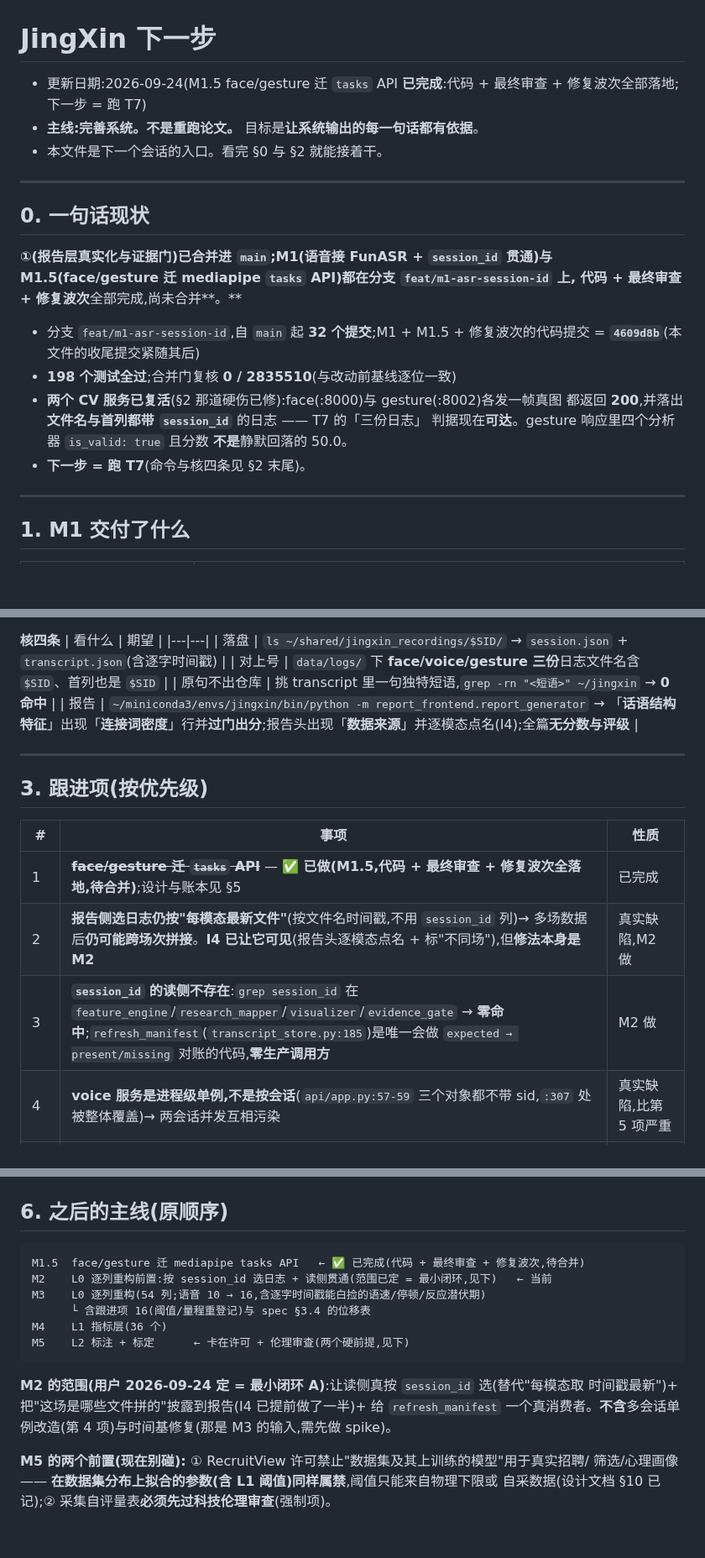
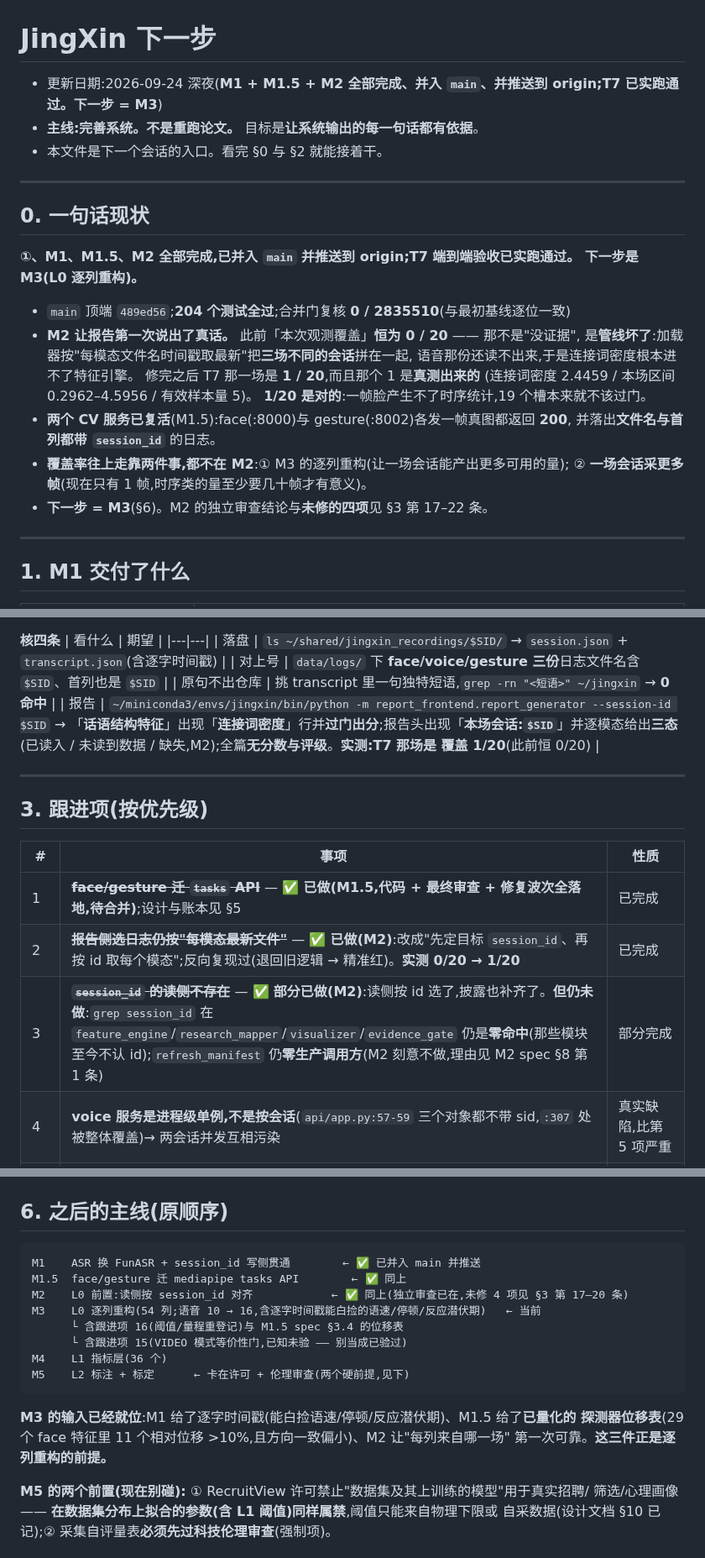
Before and after one commit to huihuibuhui227-svg/JingXin, a Markdown page: docs/下一步.md, 3 parts joined by grey strips. Shown at 84% size. Drawn GitHub-style; blank space fills up the shorter version.

Commit message:
docs: 下一步更新到 M2 完成后的状态(M1+M1.5+M2 已并入 main 并推送;下一步 = M3)
§0 重写:现状 = 四个里程碑完成、T7 实跑通过、204 测试、合并门 0/2835510。
并写明 M2 的真正成果 —— 此前「本次观测覆盖 0/20」不是"没证据"而是**管线坏了**
(跨场次拼接),修完后是 1/20 且那个 1 是真测出来的。同时说清覆盖率往上走靠
M3 + 每场采更多帧。

§3 更新:第 2/3 项标完成(部分);新增 M2 独立审查一节的结论与**未修的四项**
(I2 无日志时返回空报告且面板报 success、I3 前端读路径不带 id、I4 科研链路新引入的
失败模式、RealtimeAnalysis 的已裁决 deviation);新增前端架构建议(OpenAPI 生成类型、
报告入口收口、删死依赖、验收脚本两个卡死 bug)与框架结论(别换,Django 不合适)。

§5 补 M2 的 spec/plan/账本索引 + 验收脚本 + 前端仓库提醒(只 add 你要提交的文件)。
§6 里程碑:三个已完成,当前 = M3,并写明 M3 的输入已就位。
§2 的 T7 判据行改成 M2 之后的形态(--session-id + 三态披露)。

````diff
--- a/docs/下一步.md
+++ b/docs/下一步.md
@@ -1,6 +1,6 @@
 # JingXin 下一步
 
-- 更新日期:2026-09-24(M1.5 face/gesture 迁 `tasks` API **已完成**:代码 + 最终审查 + 修复波次全部落地;下一步 = 跑 T7)
+- 更新日期:2026-09-24 深夜(**M1 + M1.5 + M2 全部完成、并入 `main`、并推送到 origin;T7 已实跑通过。下一步 = M3**)
 - **主线:完善系统。不是重跑论文。** 目标是**让系统输出的每一句话都有依据**。
 - 本文件是下一个会话的入口。看完 §0 与 §2 就能接着干。
 
@@ -8,16 +8,21 @@
 
 ## 0. 一句话现状
 
-**①(报告层真实化与证据门)已合并进 `main`;M1(语音接 FunASR + `session_id` 贯通)与
-M1.5(face/gesture 迁 mediapipe `tasks` API)都在分支 `feat/m1-asr-session-id` 上,
-代码 + 最终审查 + 修复波次**全部完成,尚未合并**。**
+**①、M1、M1.5、M2 全部完成,已并入 `main` 并推送到 origin;T7 端到端验收已实跑通过。
+下一步是 M3(L0 逐列重构)。**
 
-- 分支 `feat/m1-asr-session-id`,自 `main` 起 **32 个提交**;M1 + M1.5 + 修复波次的代码提交 = **`4609d8b`**(本文件的收尾提交紧随其后)
-- **198 个测试全过**;合并门复核 **0 / 2835510**(与改动前基线逐位一致)
-- **两个 CV 服务已复活**(§2 那道硬伤已修):face(:8000)与 gesture(:8002)各发一帧真图
-  都返回 **200**,并落出**文件名与首列都带 `session_id`** 的日志 —— T7 的「三份日志」
-  判据现在**可达**。gesture 响应里四个分析器 `is_valid: true` 且分数 **不是**静默回落的 50.0。
-- **下一步 = 跑 T7**(命令与核四条见 §2 末尾)。
+- `main` 顶端 `489ed56`;**204 个测试全过**;合并门复核 **0 / 2835510**(与最初基线逐位一致)
+- **M2 让报告第一次说出了真话。** 此前「本次观测覆盖」**恒为 0 / 20** —— 那不是"没证据",
+  是**管线坏了**:加载器按"每模态文件名时间戳取最新"把**三场不同的会话**拼在一起,
+  语音那份还读不出来,于是连接词密度根本进不了特征引擎。
+  修完之后 T7 那一场是 **1 / 20**,而且那个 1 是**真测出来的**
+  (连接词密度 2.4459 / 本场区间 0.2962–4.5956 / 有效样本量 5)。
+  **1/20 是对的**:一帧脸产生不了时序统计,19 个槽本来就不该过门。
+- **两个 CV 服务已复活**(M1.5):face(:8000)与 gesture(:8002)各发一帧真图都返回 **200**,
+  并落出**文件名与首列都带 `session_id`** 的日志。
+- **覆盖率往上走靠两件事,都不在 M2**:① M3 的逐列重构(让一场会话能产出更多可用的量);
+  ② **一场会话采更多帧**(现在只有 1 帧,时序类的量至少要几十帧才有意义)。
+- **下一步 = M3**(§6)。M2 的独立审查结论与**未修的四项**见 §3 第 17–22 条。
 
 ---
 
@@ -87,7 +92,7 @@ T7 用 curl 喂音频文件,不依赖它。
 | 落盘 | `ls ~/shared/jingxin_recordings/$SID/` → `session.json` + `transcript.json`(含逐字时间戳) |
 | 对上号 | `data/logs/` 下 **face/voice/gesture 三份**日志文件名含 `$SID`、首列也是 `$SID` |
 | 原句不出仓库 | 挑 transcript 里一句独特短语,`grep -rn "<短语>" ~/jingxin` → **0 命中** |
-| 报告 | `~/miniconda3/envs/jingxin/bin/python -m report_frontend.report_generator` → 「**话语结构特征**」出现「**连接词密度**」行并**过门出分**;报告头出现「**数据来源**」并逐模态点名(I4);全篇**无分数与评级** |
+| 报告 | `~/miniconda3/envs/jingxin/bin/python -m report_frontend.report_generator --session-id $SID` → 「**话语结构特征**」出现「**连接词密度**」行并**过门出分**;报告头出现「**本场会话:`$SID`**」并逐模态给出**三态**(已读入 / 未读到数据 / 缺失,M2);全篇**无分数与评级**。**实测:T7 那场是 覆盖 1/20**(此前恒 0/20) |
 
 ---
 
@@ -96,8 +101,8 @@ T7 用 curl 喂音频文件,不依赖它。
 | # | 事项 | 性质 |
 |---|---|---|
 | 1 | ~~**face/gesture 迁 `tasks` API**~~ — **✅ 已做(M1.5,代码 + 最终审查 + 修复波次全落地,待合并)**;设计与账本见 §5 | 已完成 |
-| 2 | **报告侧选日志仍按"每模态最新文件"**(按文件名时间戳,不用 `session_id` 列)→ 多场数据后**仍可能跨场次拼接**。**I4 已让它可见**(报告头逐模态点名 + 标"不同场"),但**修法本身是 M2** | 真实缺陷,M2 做 |
-| 3 | **`session_id` 的读侧不存在**:`grep session_id` 在 `feature_engine`/`research_mapper`/`visualizer`/`evidence_gate` → **零命中**;`refresh_manifest`(`transcript_store.py:185`)是唯一会做 `expected → present/missing` 对账的代码,**零生产调用方** | M2 做 |
+| 2 | ~~**报告侧选日志仍按"每模态最新文件"**~~ — **✅ 已做(M2)**:改成"先定目标 `session_id`、再按 id 取每个模态";反向复现过(退回旧逻辑 → 精准红)。**实测 0/20 → 1/20** | 已完成 |
+| 3 | ~~**`session_id` 的读侧不存在**~~ — **✅ 部分已做(M2)**:读侧按 id 选了,披露也补齐了。**但仍未做**:`grep session_id` 在 `feature_engine`/`research_mapper`/`visualizer`/`evidence_gate` 仍是**零命中**(那些模块至今不认 id);`refresh_manifest` 仍**零生产调用方**(M2 刻意不做,理由见 M2 spec §8 第 1 条) | 部分完成 |
 | 4 | **voice 服务是进程级单例,不是按会话**(`api/app.py:57-59` 三个对象都不带 sid,`:307` 处被整体覆盖)→ 两会话并发互相污染 | 真实缺陷,比第 5 项严重 |
 | 5 | 归属契约:"服务端为权威,**id 与当前会话不匹配回 409**" | 设计决定 |
 | 6 | **实时路径丢指标**:`get_live_data` 不携带 `connective_density` → dashboard 该槽恒空(批量路径正常) | 功能缺口 |
@@ -172,17 +217,19 @@ $PY reaggregate_normalized.py --verify-legacy /tmp/legacy_probe   # 期望 0/283
 ## 6. 之后的主线(原顺序)
 
 ```
-M1.5  face/gesture 迁 mediapipe tasks API   ← ✅ 已完成(代码 + 最终审查 + 修复波次,待合并)
-M2    L0 逐列重构前置:按 session_id 选日志 + 读侧贯通(范围已定 = 最小闭环,见下)   ← 当前
-M3    L0 逐列重构(54 列;语音 10 → 16,含逐字时间戳能白捡的语速/停顿/反应潜伏期)
-      └ 含跟进项 16(阈值/量程重登记)与 spec §3.4 的位移表
+M1    ASR 换 FunASR + session_id 写侧贯通        ← ✅ 已并入 main 并推送
+M1.5  face/gesture 迁 mediapipe tasks API        ← ✅ 同上
+M2    L0 前置:读侧按 session_id 对齐            ← ✅ 同上(独立审查已在,未修 4 项见 §3 第 17–20 条)
+M3    L0 逐列重构(54 列;语音 10 → 16,含逐字时间戳能白捡的语速/停顿/反应潜伏期)   ← 当前
+      └ 含跟进项 16(阈值/量程重登记)与 M1.5 spec §3.4 的位移表
+      └ 含跟进项 15(VIDEO 模式等价性门,已知未验 —— 别当成已验过)
 M4    L1 指标层(36 个)
 M5    L2 标注 + 标定      ← 卡在许可 + 伦理审查(两个硬前提,见下)
 ```
 
-**M2 的范围(用户 2026-09-24 定 = 最小闭环 A)**:让读侧真按 `session_id` 选(替代"每模态取
-时间戳最新")+ 把"这场是哪些文件拼的"披露到报告(I4 已提前做了一半)+ 给 `refresh_manifest`
-一个真消费者。**不含**多会话单例改造(第 4 项)与时间基修复(那是 M3 的输入,需先做 spike)。
+**M3 的输入已经就位**:M1 给了逐字时间戳(能白捡语速/停顿/反应潜伏期)、M1.5 给了**已量化的
+探测器位移表**(29 个 face 特征里 11 个相对位移 >10%,且方向一致偏小)、M2 让"每列来自哪一场"
+第一次可靠。**这三件正是逐列重构的前提。**
 
 **M5 的两个前置(现在别碰):** ① RecruitView 许可禁止"数据集及其上训练的模型"用于真实招聘/
 筛选/心理画像 —— **在数据集分布上拟合的参数(含 L1 阈值)同样属禁**,阈值只能来自物理下限或
````
Also changed, not shown: other parts of docs/下一步.md (+40 -0 lines).
